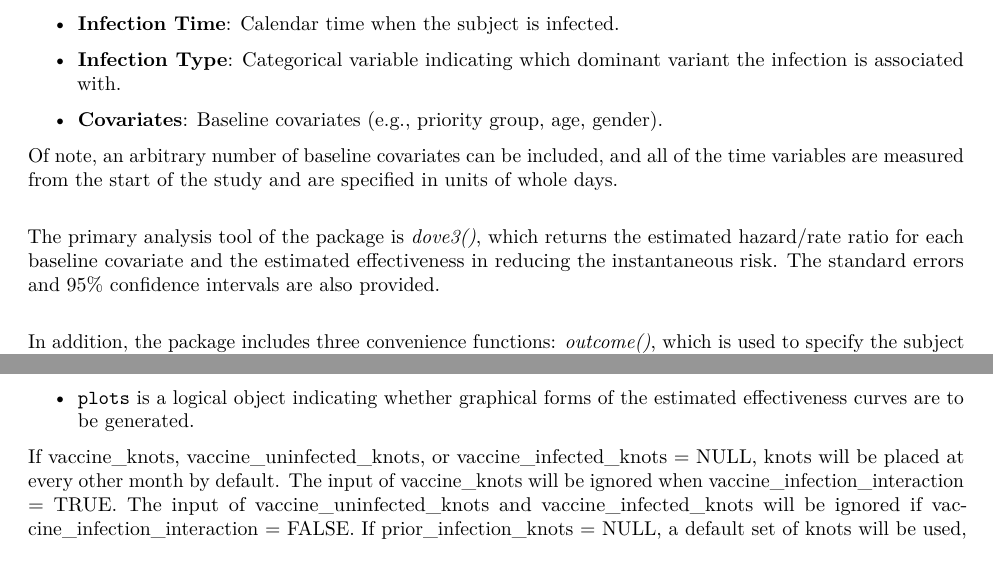
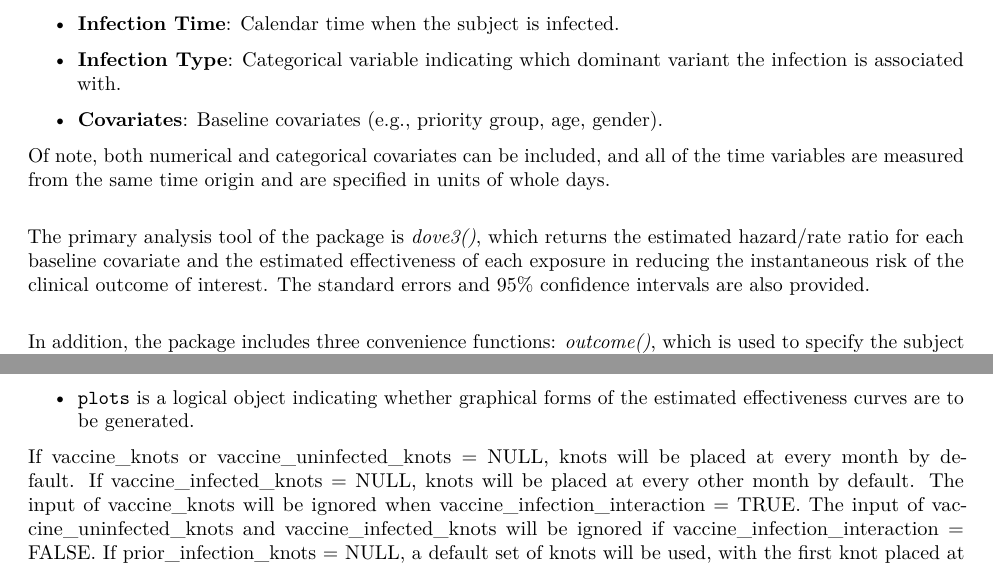
Before and after one commit to yangjc-xu/DOVE3, an R Markdown document (vignettes/DOVE3_vignette.Rmd): two parts of pages 1 and 3 of 7, joined at a grey line, cut so that both start at the same text. Rendered offline with R 4.5, knitr and Pandoc, then LaTeX, with nearby package versions.

Commit message:
Update DOVE3_vignette.Rmd

```diff
--- a/vignettes/DOVE3_vignette.Rmd
+++ b/vignettes/DOVE3_vignette.Rmd
@@ -45,15 +45,15 @@ a single Cox regression model, allowing the outcome of interest to be a recurren
 \item \textbf{Covariates}: Baseline covariates (e.g., priority group, age, gender).
 \end{itemize}
 
-\noindent Of note, an arbitrary number of baseline covariates can be included,
-and all of the time variables are measured from the start of the study and are
+\noindent Of note, both numerical and categorical covariates can be included,
+and all of the time variables are measured from the same time origin and are
 specified in units of whole days.
 
 \vspace{.15in}
 
 The primary analysis tool of the package is \textit{dove3()}, which
 returns the estimated hazard/rate ratio for each baseline covariate and
-the estimated effectiveness in reducing the instantaneous risk.
+the estimated effectiveness of each exposure in reducing the instantaneous risk of the clinical outcome of interest.
 The standard errors and 95\% confidence intervals are also provided.
 
 \vspace{.15in}
@@ -161,7 +161,7 @@ $k$th vaccine type.
 \item \texttt{plots} is a logical object indicating whether graphical forms of the estimated effectiveness curves are to be generated.
 \end{itemize}
 
-If vaccine\_knots, vaccine\_uninfected\_knots, or vaccine\_infected\_knots = NULL, knots will be placed at every other month by default. The input of vaccine\_knots will be ignored when vaccine\_infection\_interaction = TRUE. The input of vaccine\_uninfected\_knots and vaccine\_infected\_knots will be ignored if vaccine\_infection\_interaction = FALSE. If prior\_infection\_knots = NULL, a default set of knots will be used, with the first knot placed at reinfection\_cutoff and the subsequent knots placed at every three months.
+If vaccine\_knots or vaccine\_uninfected\_knots = NULL, knots will be placed at every month by default. If vaccine\_infected\_knots = NULL, knots will be placed at every other month by default. The input of vaccine\_knots will be ignored when vaccine\_infection\_interaction = TRUE. The input of vaccine\_uninfected\_knots and vaccine\_infected\_knots will be ignored if vaccine\_infection\_interaction = FALSE. If prior\_infection\_knots = NULL, a default set of knots will be used, with the first knot placed at reinfection\_cutoff and the subsequent knots placed at every three months.
 
 \vspace{.15in}
 
```
